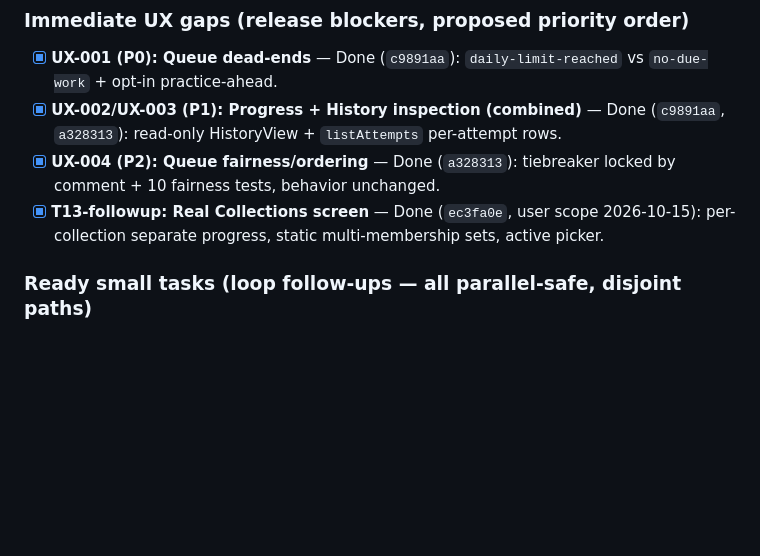
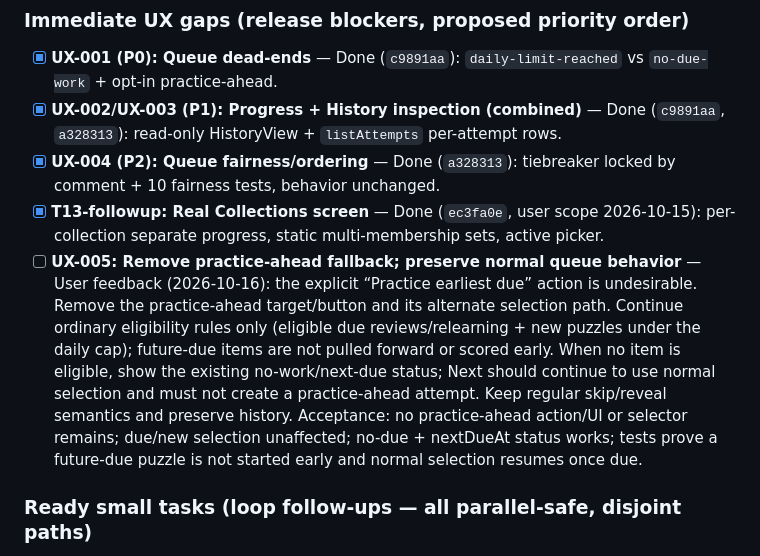
Before and after one commit to Dylananson/chessengram, a Markdown page: docs/tasks/BACKLOG.md, the part around the change. Rendered like a GitHub page; blank space fills up the shorter version.

Commit message:
docs(tasks): track removal of practice-ahead fallback

```diff
--- a/docs/tasks/BACKLOG.md
+++ b/docs/tasks/BACKLOG.md
@@ -7,6 +7,7 @@ Tasks that are not yet scheduled to a specific phase, but have been identified a
 - [x] **UX-002/UX-003 (P1): Progress + History inspection (combined)** — Done (`c9891aa`, `a328313`): read-only HistoryView + `listAttempts` per-attempt rows.
 - [x] **UX-004 (P2): Queue fairness/ordering** — Done (`a328313`): tiebreaker locked by comment + 10 fairness tests, behavior unchanged.
 - [x] **T13-followup: Real Collections screen** — Done (`ec3fa0e`, user scope 2026-10-15): per-collection separate progress, static multi-membership sets, active picker.
+- [ ] **UX-005: Remove practice-ahead fallback; preserve normal queue behavior** — User feedback (2026-10-16): the explicit “Practice earliest due” action is undesirable. Remove the practice-ahead target/button and its alternate selection path. Continue ordinary eligibility rules only (eligible due reviews/relearning + new puzzles under the daily cap); future-due items are not pulled forward or scored early. When no item is eligible, show the existing no-work/next-due status; Next should continue to use normal selection and must not create a practice-ahead attempt. Keep regular skip/reveal semantics and preserve history. Acceptance: no practice-ahead action/UI or selector remains; due/new selection unaffected; no-due + nextDueAt status works; tests prove a future-due puzzle is not started early and normal selection resumes once due.
 
 ### Ready small tasks (loop follow-ups — all parallel-safe, disjoint paths)
 - [ ] **STY-001: Style rendered-but-unstyled elements** — `span.badge`, `table.attempt-table`, `div.field.checkbox` render with no rule anywhere (S7 sweep). Style with theme tokens; markup/classes/ids unchanged. Paths: `theme.css`/`app.css` only. Acceptance: no rendered-but-unstyled selectors remain, or an explicit keep list; tests + build + smoke green.
```
Also changed, not shown: docs/tasks/GRAPH.md (+3 -1 lines).
